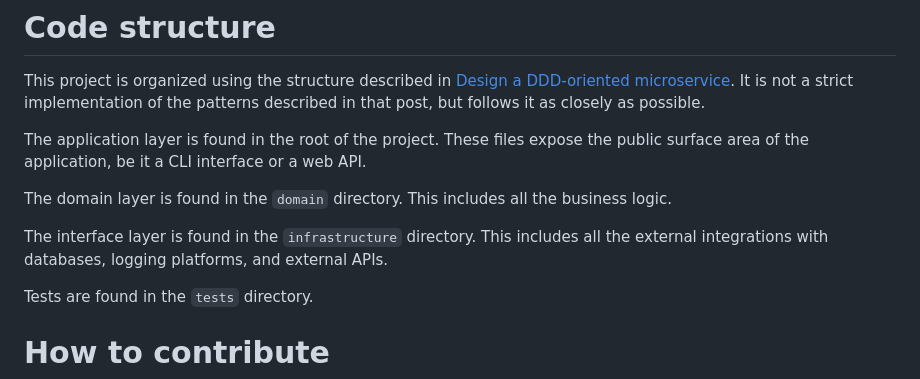
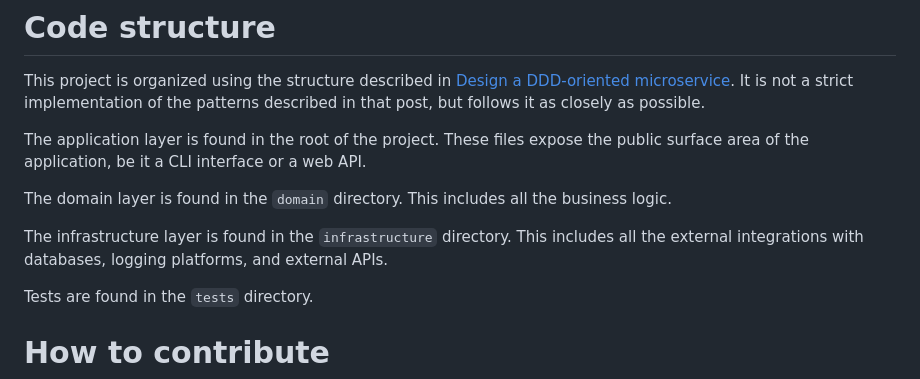
Before and after one commit to OctopusSolutionsEngineering/OctopusCopilot, a Markdown page: README.md, the part around the change. Drawn GitHub-style.

```diff
--- a/README.md
+++ b/README.md
@@ -44,7 +44,7 @@ be it a CLI interface or a web API.
 
 The domain layer is found in the `domain` directory. This includes all the business logic.
 
-The interface layer is found in the `infrastructure` directory. This includes all the external integrations with databases,
+The infrastructure layer is found in the `infrastructure` directory. This includes all the external integrations with databases,
 logging platforms, and external APIs.
 
 Tests are found in the `tests` directory.
```
